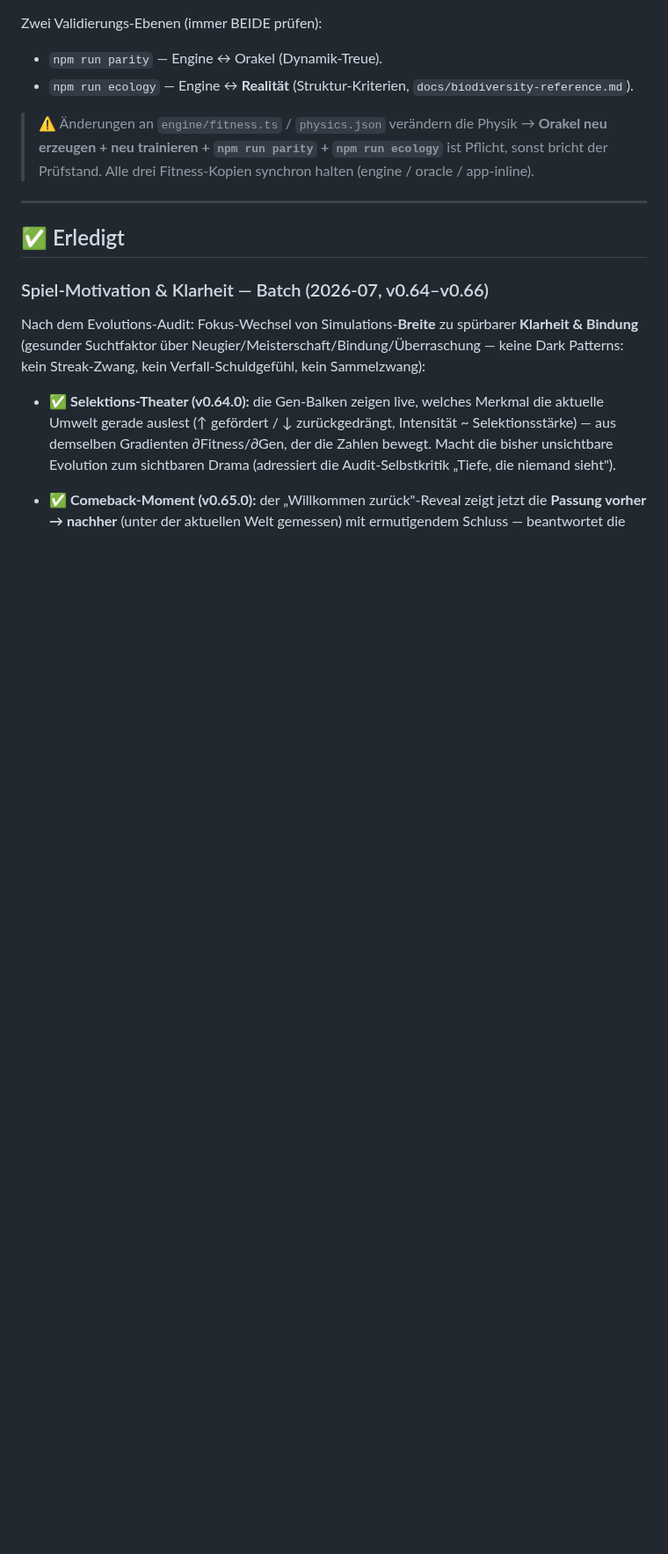
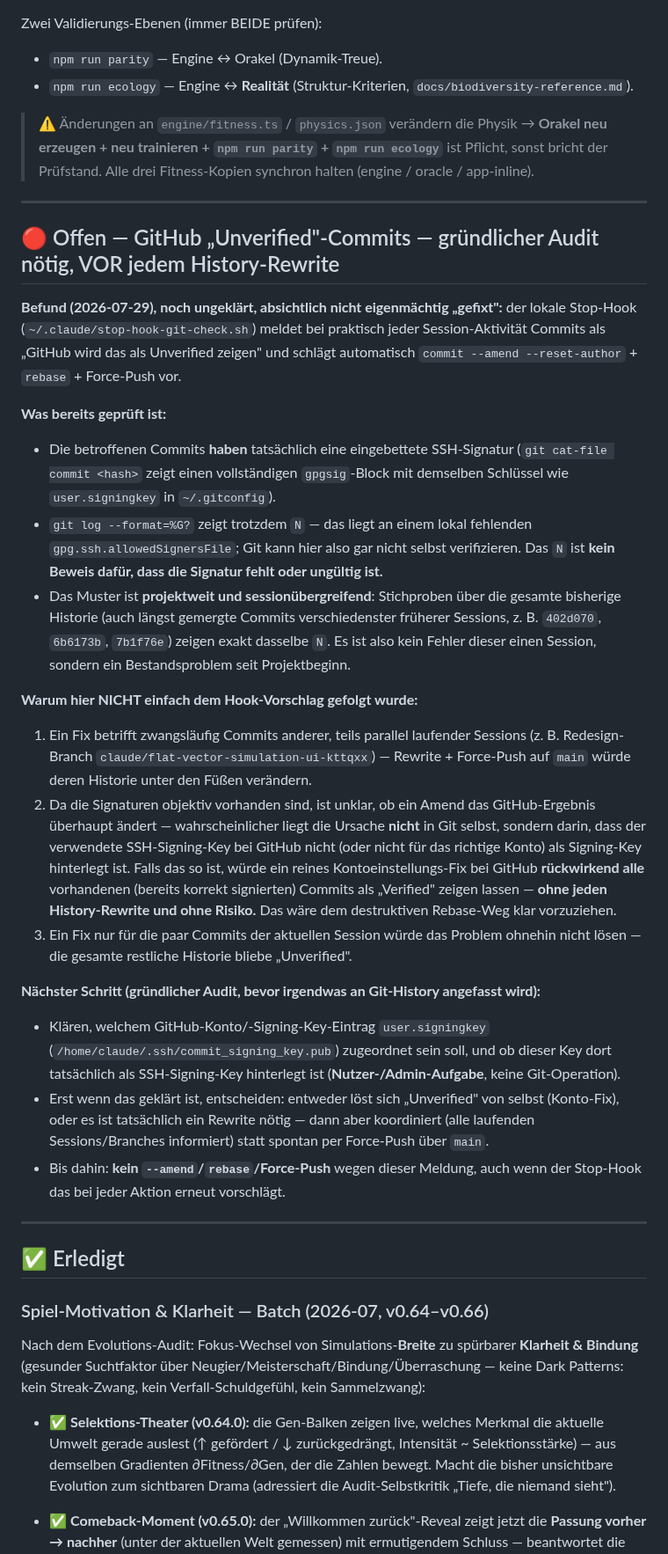
Before and after one commit to allawallabedalla/evolve, a Markdown page: BACKLOG.md, the part around the change. Shown at 88% size. GitHub-like rendering; blank space fills up the shorter version.

Commit message:
Backlog: GitHub-Unverified-Commits als Audit-Punkt festgehalten
Stop-Hook meldet Signaturen als unverified, obwohl die Commits laut
git cat-file tatsächlich eine SSH-Signatur tragen. Bevor jemand
--amend/rebase/force-push über main macht: Ursache klären (ist der
Signing-Key bei GitHub überhaupt hinterlegt?), da ein History-Rewrite
sonst unnötig fremde Commits anderer Sessions anfasst.

```diff
--- a/BACKLOG.md
+++ b/BACKLOG.md
@@ -16,6 +16,52 @@ Zwei Validierungs-Ebenen (immer BEIDE prüfen):
 > ⚠️ Änderungen an `engine/fitness.ts` / `physics.json` verändern die Physik →
 > **Orakel neu erzeugen + neu trainieren + `npm run parity` + `npm run ecology`** ist Pflicht,
 > sonst bricht der Prüfstand. Alle drei Fitness-Kopien synchron halten (engine / oracle / app-inline).
+
+---
+
+## 🔴 Offen — GitHub „Unverified"-Commits — gründlicher Audit nötig, VOR jedem History-Rewrite
+
+**Befund (2026-07-29), noch ungeklärt, absichtlich nicht eigenmächtig „gefixt":** der lokale
+Stop-Hook (`~/.claude/stop-hook-git-check.sh`) meldet bei praktisch jeder Session-Aktivität
+Commits als „GitHub wird das als Unverified zeigen" und schlägt automatisch
+`commit --amend --reset-author` + `rebase` + Force-Push vor.
+
+**Was bereits geprüft ist:**
+- Die betroffenen Commits **haben** tatsächlich eine eingebettete SSH-Signatur
+  (`git cat-file commit <hash>` zeigt einen vollständigen `gpgsig`-Block mit demselben
+  Schlüssel wie `user.signingkey` in `~/.gitconfig`).
+- `git log --format=%G?` zeigt trotzdem `N` — das liegt an einem lokal fehlenden
+  `gpg.ssh.allowedSignersFile`; Git kann hier also gar nicht selbst verifizieren. Das `N`
+  ist **kein Beweis dafür, dass die Signatur fehlt oder ungültig ist.**
+- Das Muster ist **projektweit und sessionübergreifend**: Stichproben über die gesamte
+  bisherige Historie (auch längst gemergte Commits verschiedenster früherer Sessions, z. B.
+  `402d070`, `6b6173b`, `7b1f76e`) zeigen exakt dasselbe `N`. Es ist also kein Fehler dieser
+  einen Session, sondern ein Bestandsproblem seit Projektbeginn.
+
+**Warum hier NICHT einfach dem Hook-Vorschlag gefolgt wurde:**
+1. Ein Fix betrifft zwangsläufig Commits anderer, teils parallel laufender Sessions
+   (z. B. Redesign-Branch `claude/flat-vector-simulation-ui-kttqxx`) — Rewrite + Force-Push
+   auf `main` würde deren Historie unter den Füßen verändern.
+2. Da die Signaturen objektiv vorhanden sind, ist unklar, ob ein Amend das GitHub-Ergebnis
+   überhaupt ändert — wahrscheinlicher liegt die Ursache **nicht** in Git selbst, sondern
+   darin, dass der verwendete SSH-Signing-Key bei GitHub nicht (oder nicht für das richtige
+   Konto) als Signing-Key hinterlegt ist. Falls das so ist, würde ein reines
+   Kontoeinstellungs-Fix bei GitHub **rückwirkend alle** vorhandenen (bereits korrekt
+   signierten) Commits als „Verified" zeigen lassen — **ohne jeden History-Rewrite und ohne
+   Risiko.** Das wäre dem destruktiven Rebase-Weg klar vorzuziehen.
+3. Ein Fix nur für die paar Commits der aktuellen Session würde das Problem ohnehin nicht
+   lösen — die gesamte restliche Historie bliebe „Unverified".
+
+**Nächster Schritt (gründlicher Audit, bevor irgendwas an Git-History angefasst wird):**
+- Klären, welchem GitHub-Konto/-Signing-Key-Eintrag `user.signingkey`
+  (`/home/claude/.ssh/commit_signing_key.pub`) zugeordnet sein soll, und ob dieser Key dort
+  tatsächlich als SSH-Signing-Key hinterlegt ist (**Nutzer-/Admin-Aufgabe**, keine
+  Git-Operation).
+- Erst wenn das geklärt ist, entscheiden: entweder löst sich „Unverified" von selbst
+  (Konto-Fix), oder es ist tatsächlich ein Rewrite nötig — dann aber koordiniert (alle
+  laufenden Sessions/Branches informiert) statt spontan per Force-Push über `main`.
+- Bis dahin: **kein `--amend`/`rebase`/Force-Push** wegen dieser Meldung, auch wenn der
+  Stop-Hook das bei jeder Aktion erneut vorschlägt.
 
 ---
 
```
